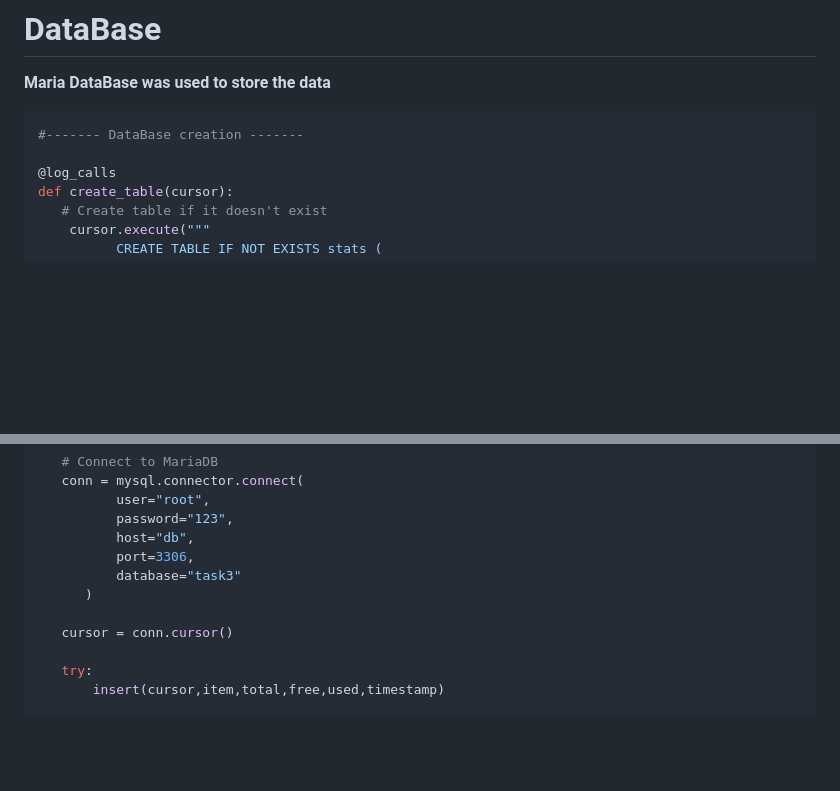
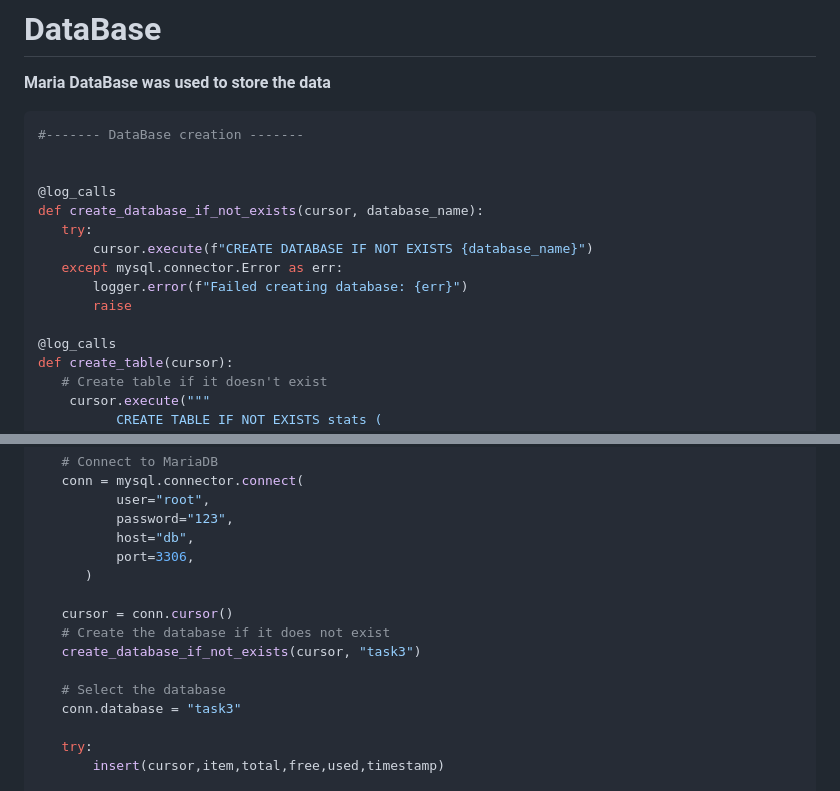
Before and after one commit to Maya-faisal/Training, a Markdown page: Task3/README.md, 2 parts joined by grey strips. Rendered like a GitHub page; blank space fills up the shorter version.

````diff
--- a/Task3/README.md
+++ b/Task3/README.md
@@ -97,6 +97,15 @@ test_insert_to_DB (__main__.ActivityTests) ... ok
  ```python
 #------- DataBase creation -------
 
+
+@log_calls
+def create_database_if_not_exists(cursor, database_name):
+    try:
+        cursor.execute(f"CREATE DATABASE IF NOT EXISTS {database_name}")
+    except mysql.connector.Error as err:
+        logger.error(f"Failed creating database: {err}")
+        raise
+
 @log_calls
 def create_table(cursor):
     # Create table if it doesn't exist
@@ -129,10 +138,14 @@ def store(item, total, free, used, timestamp):
            password="123",
            host="db",
            port=3306,
-           database="task3"
        )
 
     cursor = conn.cursor()
+    # Create the database if it does not exist
+    create_database_if_not_exists(cursor, "task3")
+
+    # Select the database
+    conn.database = "task3"
 
     try:
         insert(cursor,item,total,free,used,timestamp)
````
